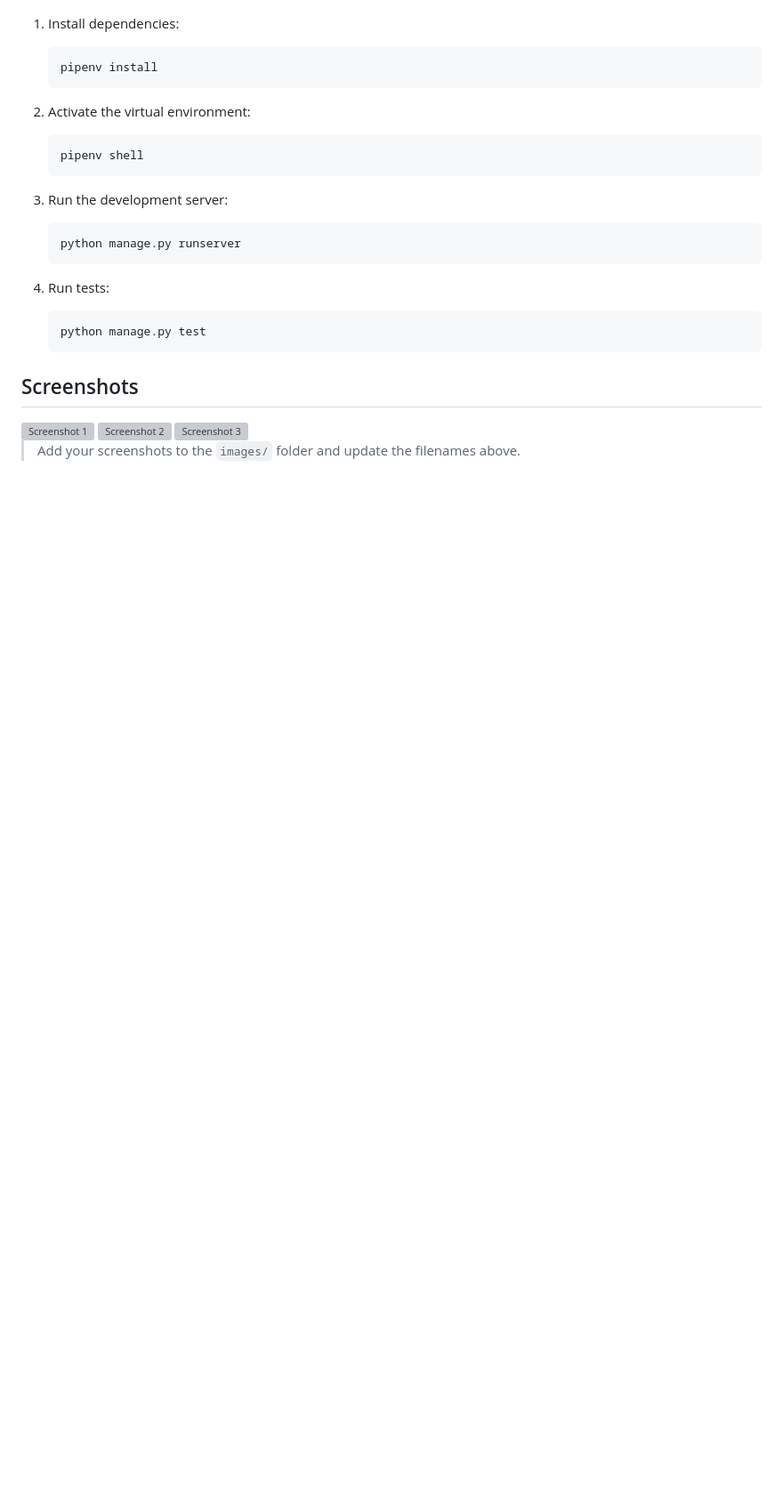
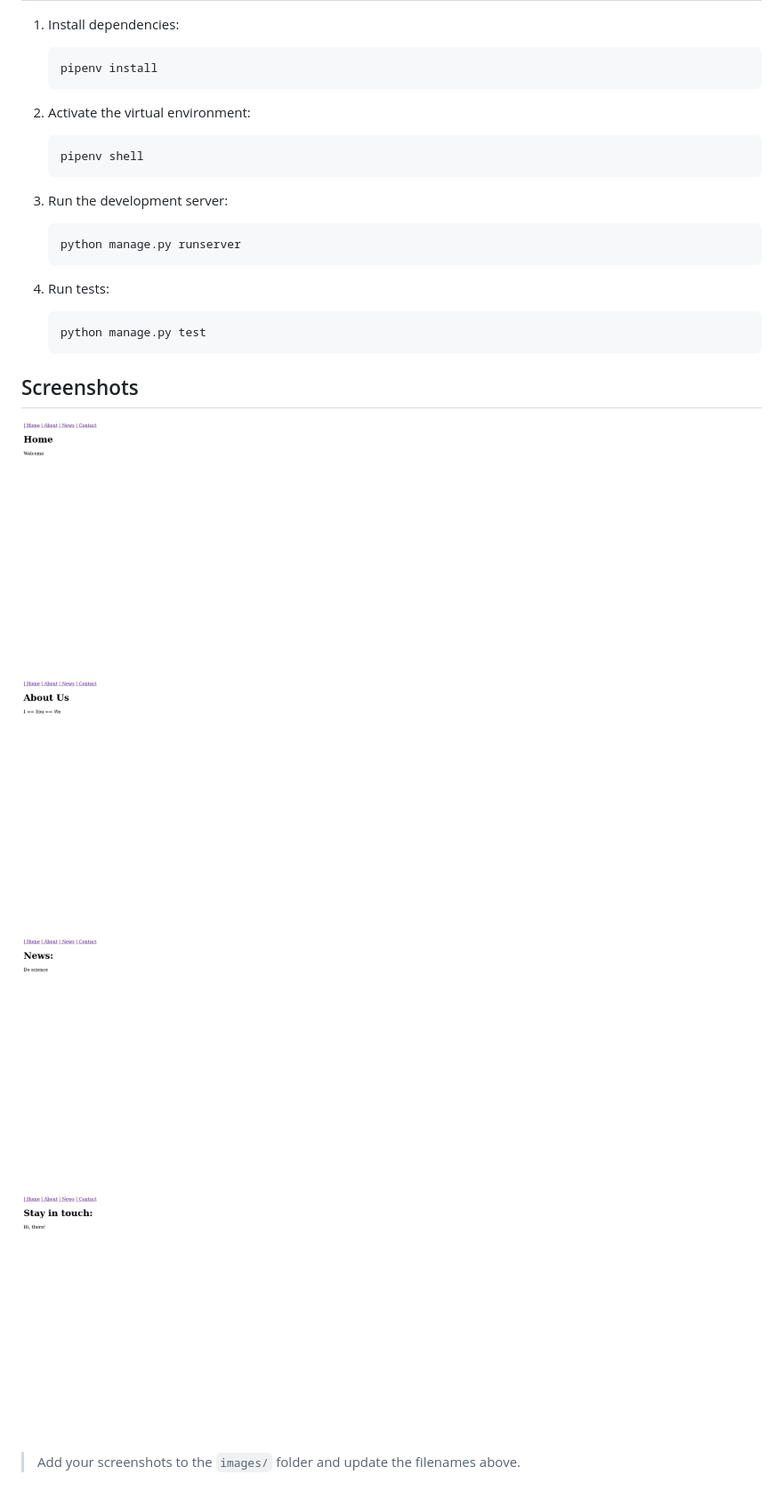
Before and after one commit to git-adventures/django, a Markdown page: README.md, the part around the change. Shown: that part at 89% size. GitHub-like rendering; pictures changed too: images/django1.png (added), images/django2.png (added), images/django3.png (added); blank space fills up the shorter version; grey boxes are pictures that could not be loaded.

Commit message:
images

```diff
--- a/README.md
+++ b/README.md
@@ -52,9 +52,10 @@ pagesProject/
 ## Screenshots
 
 <div style="overflow-x: auto; white-space: nowrap;">
-  <img src="images/screenshot1.png" alt="Screenshot 1" width="600" style="display: inline-block; margin-right: 10px;" />
-  <img src="images/screenshot2.png" alt="Screenshot 2" width="600" style="display: inline-block; margin-right: 10px;" />
-  <img src="images/screenshot3.png" alt="Screenshot 3" width="600" style="display: inline-block; margin-right: 10px;" />
+  <img src="images/django1.png" alt="Screenshot 1" width="600" style="display: inline-block; margin-right: 10px;" />
+  <img src="images/django2.png" alt="Screenshot 2" width="600" style="display: inline-block; margin-right: 10px;" />
+  <img src="images/django3.png" alt="Screenshot 3" width="600" style="display: inline-block; margin-right: 10px;" />
+  <img src="images/django4.png" alt="Screenshot 3" width="600" style="display: inline-block; margin-right: 10px;" />
 </div>
 
 > Add your screenshots to the `images/` folder and update the filenames above.
```
